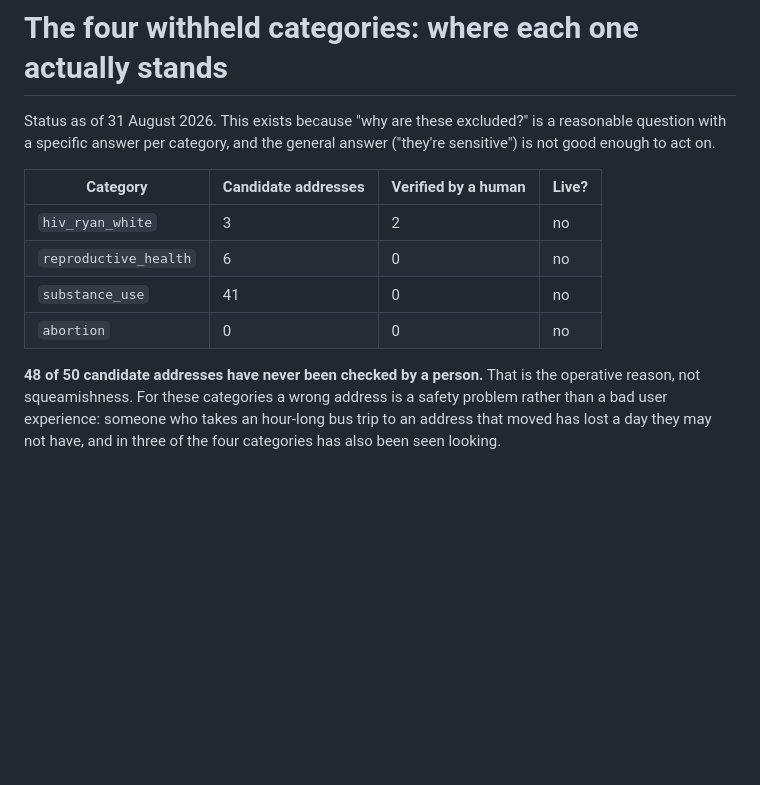
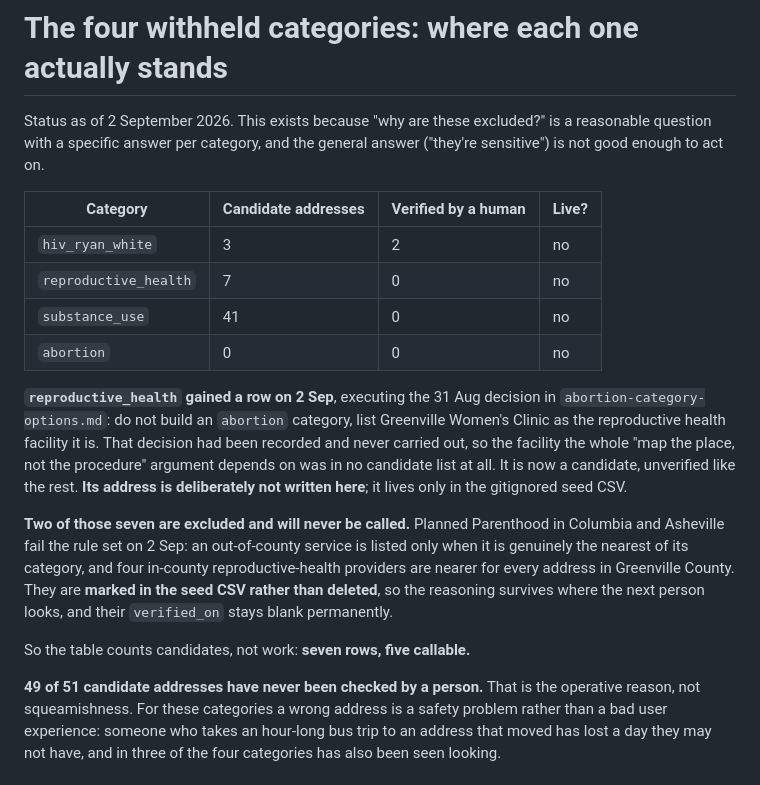
Before and after one commit to upstateph/upstate-access-project, a Markdown page: docs/sensitive-categories-status.md, the part around the change. GitHub-like rendering; blank space fills up the shorter version.

```diff
--- a/docs/sensitive-categories-status.md
+++ b/docs/sensitive-categories-status.md
@@ -1,17 +1,34 @@
 # The four withheld categories: where each one actually stands
 
-Status as of 31 August 2026. This exists because "why are these excluded?" is a
+Status as of 2 September 2026. This exists because "why are these excluded?" is a
 reasonable question with a specific answer per category, and the general answer
 ("they're sensitive") is not good enough to act on.
 
 | Category | Candidate addresses | Verified by a human | Live? |
 |---|---|---|---|
 | `hiv_ryan_white` | 3 | 2 | no |
-| `reproductive_health` | 6 | 0 | no |
+| `reproductive_health` | 7 | 0 | no |
 | `substance_use` | 41 | 0 | no |
 | `abortion` | 0 | 0 | no |
 
-**48 of 50 candidate addresses have never been checked by a person.** That is the
+**`reproductive_health` gained a row on 2 Sep**, executing the 31 Aug decision in
+`abortion-category-options.md`: do not build an `abortion` category, list
+Greenville Women's Clinic as the reproductive health facility it is. That
+decision had been recorded and never carried out, so the facility the whole
+"map the place, not the procedure" argument depends on was in no candidate list
+at all. It is now a candidate, unverified like the rest. **Its address is
+deliberately not written here**; it lives only in the gitignored seed CSV.
+
+**Two of those seven are excluded and will never be called.** Planned Parenthood
+in Columbia and Asheville fail the rule set on 2 Sep: an out-of-county service is
+listed only when it is genuinely the nearest of its category, and four in-county
+reproductive-health providers are nearer for every address in Greenville County.
+They are **marked in the seed CSV rather than deleted**, so the reasoning survives
+where the next person looks, and their `verified_on` stays blank permanently.
+
+So the table counts candidates, not work: **seven rows, five callable.**
+
+**49 of 51 candidate addresses have never been checked by a person.** That is the
 operative reason, not squeamishness. For these categories a wrong address is a
 safety problem rather than a bad user experience: someone who takes an hour-long
 bus trip to an address that moved has lost a day they may not have, and in three
```
Also changed, not shown: CLAUDE.md (+37 -0 lines).
